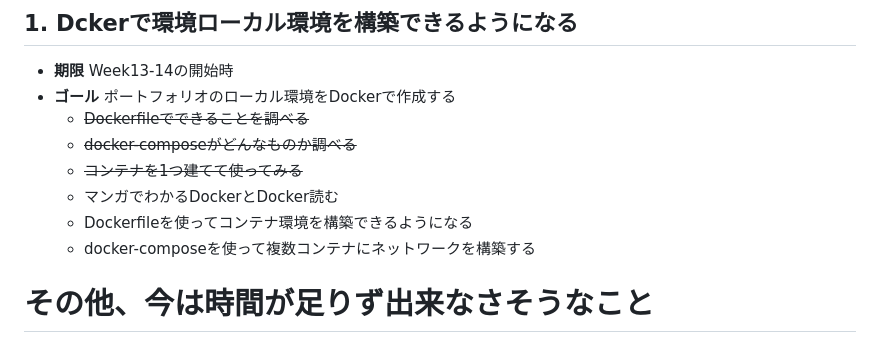
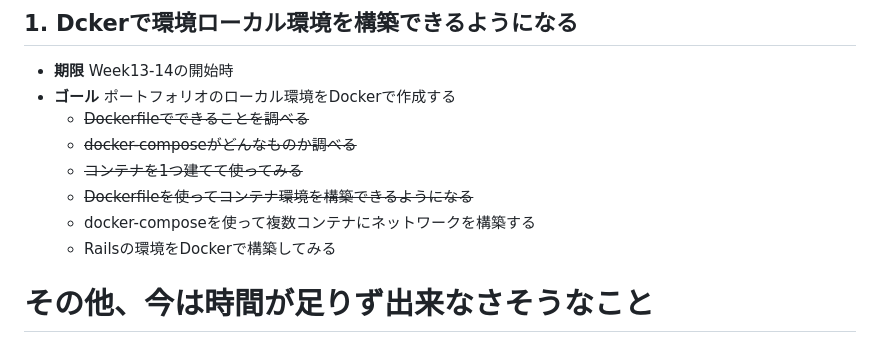
Before and after one commit to fukada-m/apprentice, a Markdown page: my_plan.md, the part around one of its changes. Drawn GitHub-style.

Commit message:
マイプラン更新

```diff
--- a/my_plan.md
+++ b/my_plan.md
@@ -108,9 +109,10 @@
     - ~~Dockerfileでできることを調べる~~
     - ~~docker-composeがどんなものか調べる~~
     - ~~コンテナを1つ建てて使ってみる~~
-    - マンガでわかるDockerとDocker読む
-    - Dockerfileを使ってコンテナ環境を構築できるようになる
+    - ~~Dockerfileを使ってコンテナ環境を構築できるようになる~~
     - docker-composeを使って複数コンテナにネットワークを構築する
+    - Railsの環境をDockerで構築してみる
+
 
 # その他、今は時間が足りず出来なさそうなこと
 
```
Also changed, not shown: other parts of my_plan.md (+1 -0 lines).
